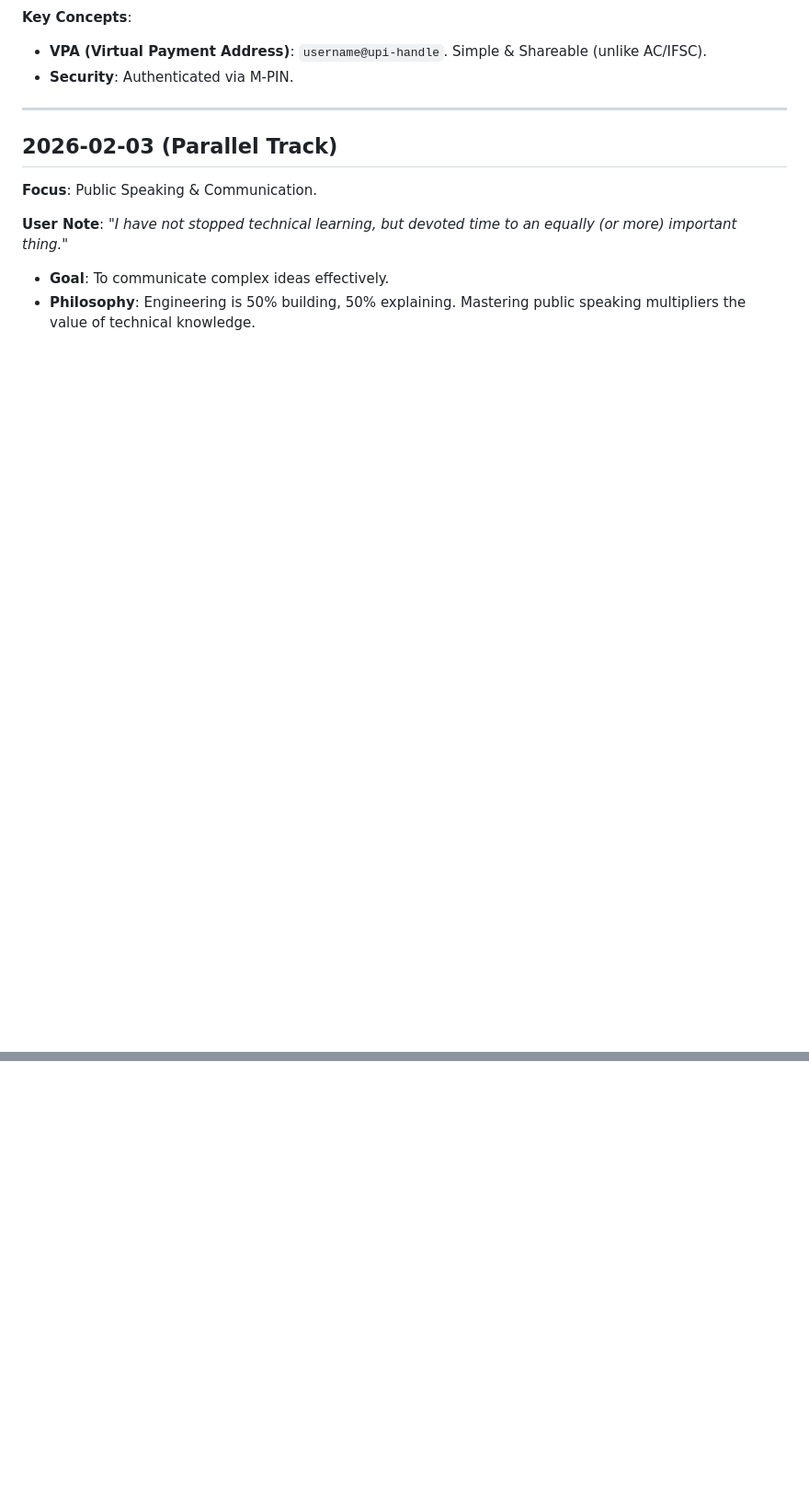
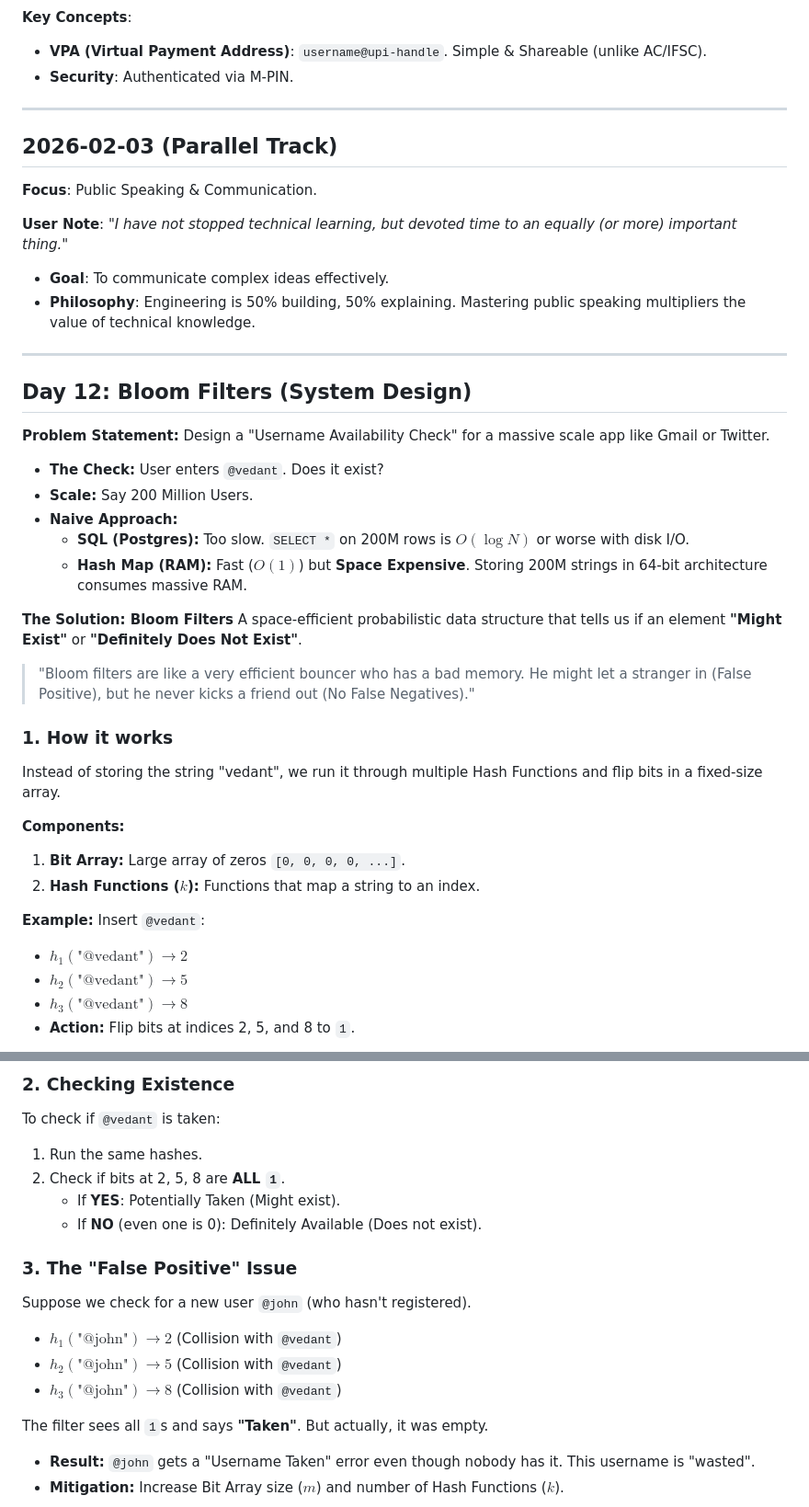
Before and after one commit to Vedant-Kaushik/WhatsApp_Chatbot, a Markdown page: LEARNING_LOG.md, 2 parts joined by grey strips. Shown at 92% size. GitHub-like rendering; blank space fills up the shorter version.

Commit message:
Update LEARNING_LOG.md with Bloom Filters notes

```diff
--- a/LEARNING_LOG.md
+++ b/LEARNING_LOG.md
@@ -772,3 +772,37 @@ Unlike traditional methods where you transfer "money" directly with heavy detail
 
 *   **Goal**: To communicate complex ideas effectively.
 *   **Philosophy**: Engineering is 50% building, 50% explaining. Mastering public speaking multipliers the value of technical knowledge.
+
+
+
+
+---
+
+## Day 12: Bloom Filters (System Design)
+
+**Problem Statement:** Design a "Username Availability Check" for a massive scale app like Gmail or Twitter.
+*   **The Check:** User enters `@vedant`. Does it exist?
+*   **Scale:** Say 200 Million Users.
+*   **Naive Approach:**
+    *   **SQL (Postgres):** Too slow. `SELECT *` on 200M rows is $O(\log N)$ or worse with disk I/O.
+    *   **Hash Map (RAM):** Fast ($O(1)$) but **Space Expensive**. Storing 200M strings in 64-bit architecture consumes massive RAM.
+
+**The Solution: Bloom Filters**
+A space-efficient probabilistic data structure that tells us if an element **"Might Exist"** or **"Definitely Does Not Exist"**.
+
+> "Bloom filters are like a very efficient bouncer who has a bad memory. He might let a stranger in (False Positive), but he never kicks a friend out (No False Negatives)."
+
+### 1. How it works
+Instead of storing the string "vedant", we run it through multiple Hash Functions and flip bits in a fixed-size array.
+
+**Components:**
+1.  **Bit Array:** Large array of zeros `[0, 0, 0, 0, ...]`.
+2.  **Hash Functions ($k$):** Functions that map a string to an index.
+
+**Example:**
+Insert `@vedant`:
+*   $h_1(\text{"@vedant"}) \to 2$
+*   $h_2(\text{"@vedant"}) \to 5$
+*   $h_3(\text{"@vedant"}) \to 8$
+*   **Action:** Flip bits at indices 2, 5, and 8 to `1`.
+
@@ -774,0 +824,17 @@ Unlike traditional methods where you transfer "money" directly with heavy detail
+### 2. Checking Existence
+To check if `@vedant` is taken:
+1.  Run the same hashes.
+2.  Check if bits at 2, 5, 8 are **ALL `1`**.
+    *   If **YES**: Potentially Taken (Might exist).
+    *   If **NO** (even one is 0): Definitely Available (Does not exist).
+
+### 3. The "False Positive" Issue
+Suppose we check for a new user `@john` (who hasn't registered).
+*   $h_1(\text{"@john"}) \to 2$ (Collision with `@vedant`)
+*   $h_2(\text{"@john"}) \to 5$ (Collision with `@vedant`)
+*   $h_3(\text{"@john"}) \to 8$ (Collision with `@vedant`)
+
+The filter sees all `1`s and says **"Taken"**. But actually, it was empty.
+*   **Result:** `@john` gets a "Username Taken" error even though nobody has it. This username is "wasted".
+*   **Mitigation:** Increase Bit Array size ($m$) and number of Hash Functions ($k$).
+
```
Also changed, not shown: other parts of LEARNING_LOG.md (+34 -0 lines).
